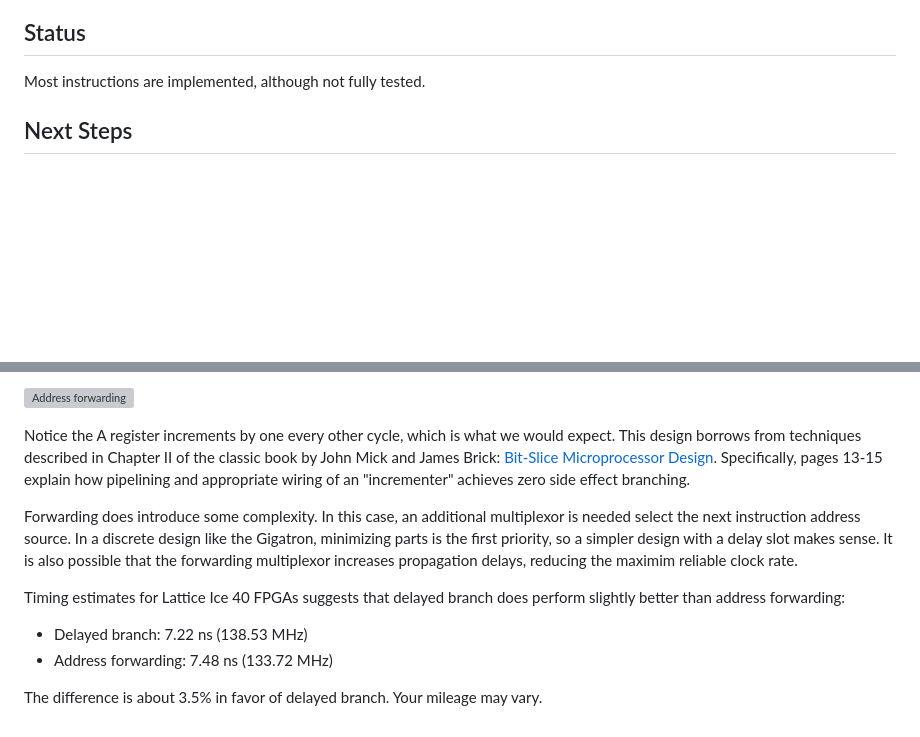
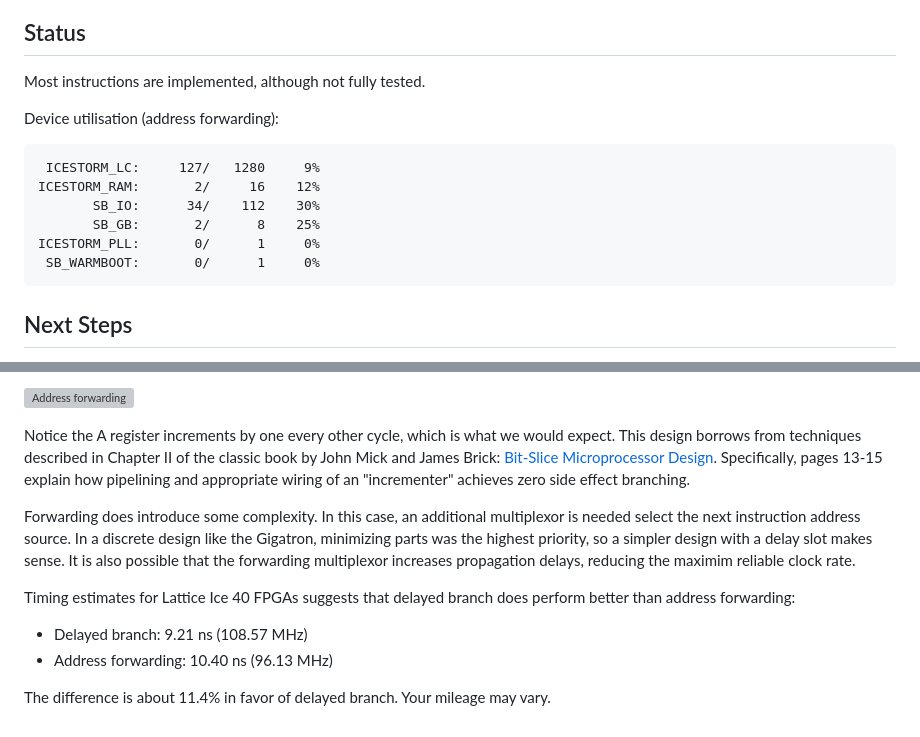
Before and after one commit to msiddalingaiah/EE, a Markdown page: NandlandGo/Gigatron/README.md, 2 parts joined by grey strips. Rendered like a GitHub page; blank space fills up the shorter version; grey boxes are pictures that could not be loaded.

Commit message:
README utilization

````diff
--- a/NandlandGo/Gigatron/README.md
+++ b/NandlandGo/Gigatron/README.md
@@ -8,6 +8,17 @@ Other Verilog implementations exists. This one support both delayed branch (simi
 ## Status
 
 Most instructions are implemented, although not fully tested.
+
+Device utilisation (address forwarding):
+
+```
+ ICESTORM_LC:     127/   1280     9%
+ICESTORM_RAM:       2/     16    12%
+       SB_IO:      34/    112    30%
+       SB_GB:       2/      8    25%
+ICESTORM_PLL:       0/      1     0%
+ SB_WARMBOOT:       0/      1     0%
+```
 
 ## Next Steps
 
@@ -61,11 +72,11 @@ In both cases, the program counter is loaded with the rom address + 1 on the ris
 
 Notice the A register increments by one every other cycle, which is what we would expect. This design borrows from techniques described in Chapter II of the classic book by John Mick and James Brick: [Bit-Slice Microprocessor Design](http://www.bitsavers.org/components/amd/bitslice/Mick_Bit-Slice_Microprocessor_Design_1980.pdf). Specifically, pages 13-15 explain how pipelining and appropriate wiring of an "incrementer" achieves zero side effect branching.
 
-Forwarding does introduce some complexity. In this case, an additional multiplexor is needed select the next instruction address source. In a discrete design like the Gigatron, minimizing parts is the first priority, so a simpler design with a delay slot makes sense. It is also possible that the forwarding multiplexor increases propagation delays, reducing the maximim reliable clock rate.
+Forwarding does introduce some complexity. In this case, an additional multiplexor is needed select the next instruction address source. In a discrete design like the Gigatron, minimizing parts was the highest priority, so a simpler design with a delay slot makes sense. It is also possible that the forwarding multiplexor increases propagation delays, reducing the maximim reliable clock rate.
 
-Timing estimates for Lattice Ice 40 FPGAs suggests that delayed branch does perform slightly better than address forwarding:
+Timing estimates for Lattice Ice 40 FPGAs suggests that delayed branch does perform better than address forwarding:
 
-* Delayed branch: 7.22 ns (138.53 MHz)
-* Address forwarding: 7.48 ns (133.72 MHz)
+* Delayed branch: 9.21 ns (108.57 MHz)
+* Address forwarding: 10.40 ns (96.13 MHz)
 
-The difference is about 3.5% in favor of delayed branch. Your mileage may vary.
+The difference is about 11.4% in favor of delayed branch. Your mileage may vary.
````
